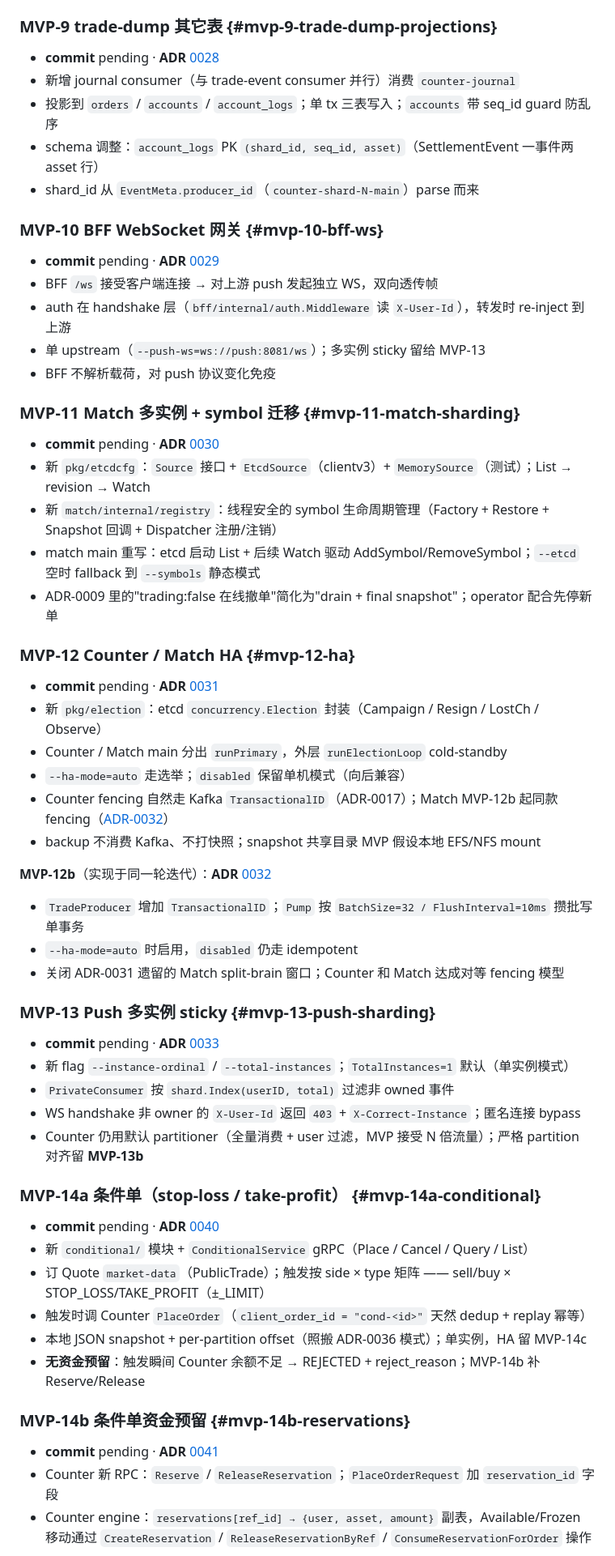
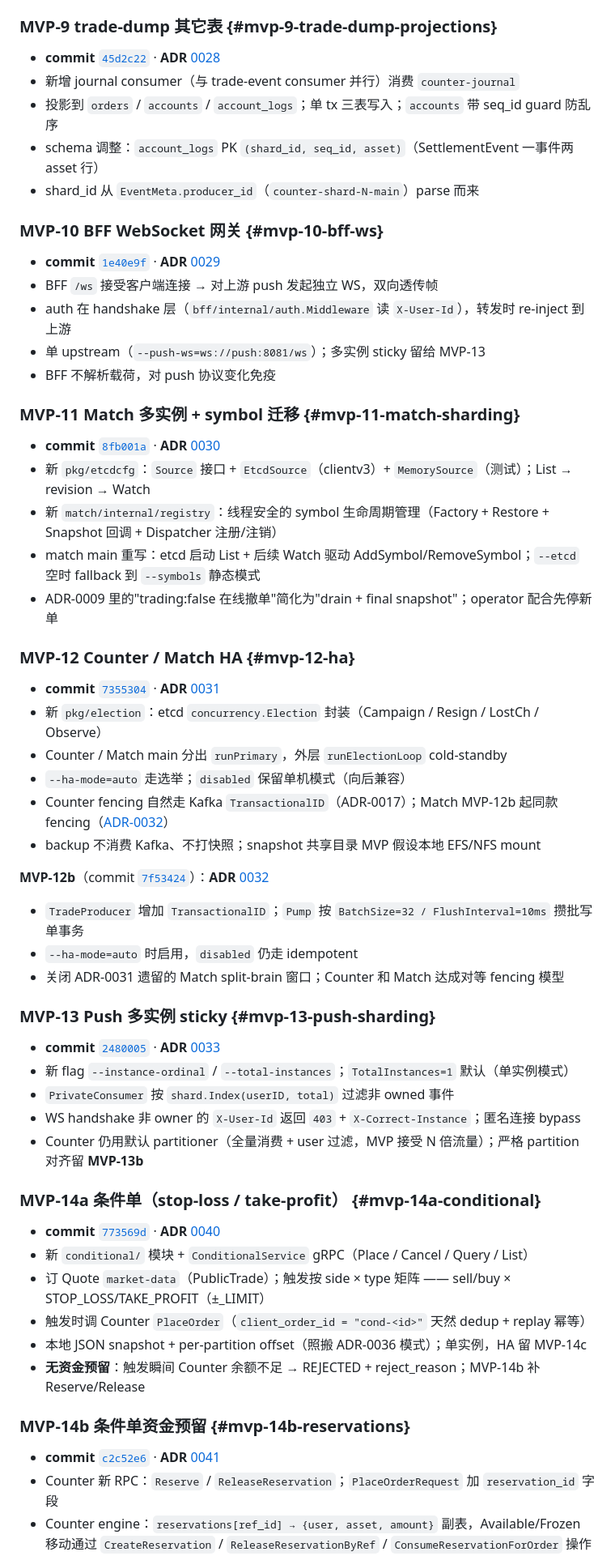
Before and after one commit to cch123/opentrade, a Markdown page: docs/roadmap.md, the part around one of its changes. Shown at 81% size. Rendered like a GitHub page.

```diff
--- a/docs/roadmap.md
+++ b/docs/roadmap.md
@@ -124,7 +124,7 @@
 
 ### MVP-9  trade-dump 其它表  {#mvp-9-trade-dump-projections}
 
-- **commit** pending · **ADR** [0028](./adr/0028-trade-dump-journal-projection.md)
+- **commit** [`45d2c22`](../) · **ADR** [0028](./adr/0028-trade-dump-journal-projection.md)
 - 新增 journal consumer（与 trade-event consumer 并行）消费 `counter-journal`
 - 投影到 `orders` / `accounts` / `account_logs`；单 tx 三表写入；`accounts` 带 seq_id guard 防乱序
 - schema 调整：`account_logs` PK `(shard_id, seq_id, asset)`（SettlementEvent 一事件两 asset 行）
@@ -132,7 +132,7 @@
 
 ### MVP-10  BFF WebSocket 网关  {#mvp-10-bff-ws}
 
-- **commit** pending · **ADR** [0029](./adr/0029-bff-ws-reverse-proxy.md)
+- **commit** [`1e40e9f`](../) · **ADR** [0029](./adr/0029-bff-ws-reverse-proxy.md)
 - BFF `/ws` 接受客户端连接 → 对上游 push 发起独立 WS，双向透传帧
 - auth 在 handshake 层（`bff/internal/auth.Middleware` 读 `X-User-Id`），转发时 re-inject 到上游
 - 单 upstream（`--push-ws=ws://push:8081/ws`）；多实例 sticky 留给 MVP-13
@@ -140,7 +140,7 @@
 
 ### MVP-11  Match 多实例 + symbol 迁移  {#mvp-11-match-sharding}
 
-- **commit** pending · **ADR** [0030](./adr/0030-match-etcd-sharding-rollout.md)
+- **commit** [`8fb001a`](../) · **ADR** [0030](./adr/0030-match-etcd-sharding-rollout.md)
 - 新 `pkg/etcdcfg`：`Source` 接口 + `EtcdSource`（clientv3）+ `MemorySource`（测试）；List → revision → Watch
 - 新 `match/internal/registry`：线程安全的 symbol 生命周期管理（Factory + Restore + Snapshot 回调 + Dispatcher 注册/注销）
 - match main 重写：etcd 启动 List + 后续 Watch 驱动 AddSymbol/RemoveSymbol；`--etcd` 空时 fallback 到 `--symbols` 静态模式
@@ -148,21 +148,21 @@
 
 ### MVP-12  Counter / Match HA  {#mvp-12-ha}
 
-- **commit** pending · **ADR** [0031](./adr/0031-ha-cold-standby-rollout.md)
+- **commit** [`7355304`](../) · **ADR** [0031](./adr/0031-ha-cold-standby-rollout.md)
 - 新 `pkg/election`：etcd `concurrency.Election` 封装（Campaign / Resign / LostCh / Observe）
 - Counter / Match main 分出 `runPrimary`，外层 `runElectionLoop` cold-standby
 - `--ha-mode=auto` 走选举；`disabled` 保留单机模式（向后兼容）
 - Counter fencing 自然走 Kafka `TransactionalID`（ADR-0017）；Match MVP-12b 起同款 fencing（[ADR-0032](./adr/0032-match-transactional-producer.md)）
 - backup 不消费 Kafka、不打快照；snapshot 共享目录 MVP 假设本地 EFS/NFS mount
 
-**MVP-12b**（实现于同一轮迭代）：**ADR** [0032](./adr/0032-match-transactional-producer.md)
+**MVP-12b**（commit [`7f53424`](../)）：**ADR** [0032](./adr/0032-match-transactional-producer.md)
 - `TradeProducer` 增加 `TransactionalID`；`Pump` 按 `BatchSize=32 / FlushInterval=10ms` 攒批写单事务
 - `--ha-mode=auto` 时启用，`disabled` 仍走 idempotent
 - 关闭 ADR-0031 遗留的 Match split-brain 窗口；Counter 和 Match 达成对等 fencing 模型
 
 ### MVP-13  Push 多实例 sticky  {#mvp-13-push-sharding}
 
-- **commit** pending · **ADR** [0033](./adr/0033-push-sticky-user-filter.md)
+- **commit** [`2480005`](../) · **ADR** [0033](./adr/0033-push-sticky-user-filter.md)
 - 新 flag `--instance-ordinal` / `--total-instances`；`TotalInstances=1` 默认（单实例模式）
 - `PrivateConsumer` 按 `shard.Index(userID, total)` 过滤非 owned 事件
 - WS handshake 非 owner 的 `X-User-Id` 返回 `403` + `X-Correct-Instance`；匿名连接 bypass
@@ -170,7 +170,7 @@
 
 ### MVP-14a  条件单（stop-loss / take-profit）  {#mvp-14a-conditional}
 
-- **commit** pending · **ADR** [0040](./adr/0040-conditional-order-service.md)
+- **commit** [`773569d`](../) · **ADR** [0040](./adr/0040-conditional-order-service.md)
 - 新 `conditional/` 模块 + `ConditionalService` gRPC（Place / Cancel / Query / List）
 - 订 Quote `market-data`（PublicTrade）；触发按 side × type 矩阵 —— sell/buy × STOP_LOSS/TAKE_PROFIT（±_LIMIT）
 - 触发时调 Counter `PlaceOrder`（`client_order_id = "cond-<id>"` 天然 dedup + replay 幂等）
@@ -179,7 +179,7 @@
 
 ### MVP-14b  条件单资金预留  {#mvp-14b-reservations}
 
-- **commit** pending · **ADR** [0041](./adr/0041-counter-reservations.md)
+- **commit** [`c2c52e6`](../) · **ADR** [0041](./adr/0041-counter-reservations.md)
 - Counter 新 RPC：`Reserve` / `ReleaseReservation`；`PlaceOrderRequest` 加 `reservation_id` 字段
 - Counter engine：`reservations[ref_id] → {user, asset, amount}` 副表，Available/Frozen 移动通过 `CreateReservation` / `ReleaseReservationByRef` / `ConsumeReservationForOrder` 操作
 - Snapshot 持久化 reservations（graceful restart 恢复）；非 graceful crash 下 reservation + balance 一起回到 pre-Reserve 状态，语义一致
```
Also changed, not shown: other parts of docs/roadmap.md (+6 -6 lines).
